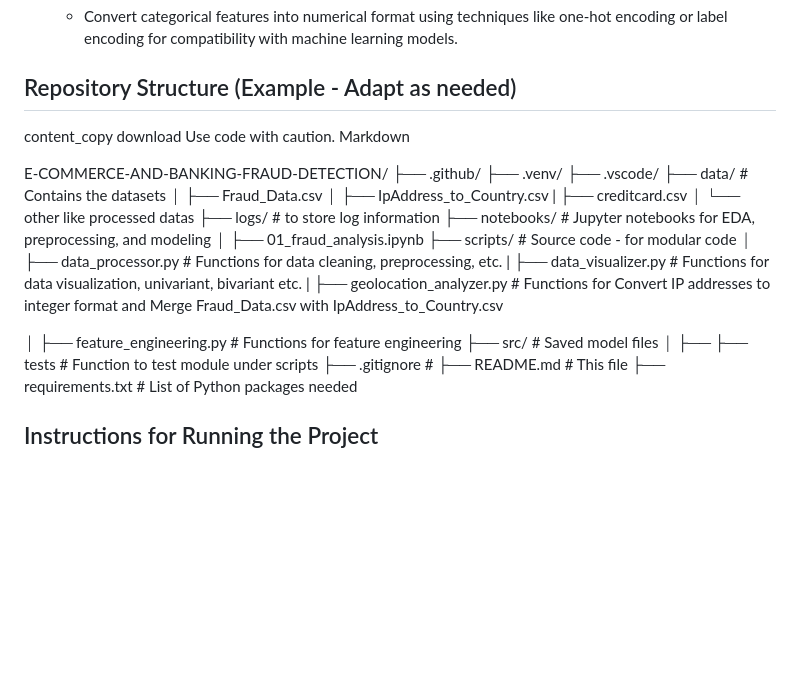
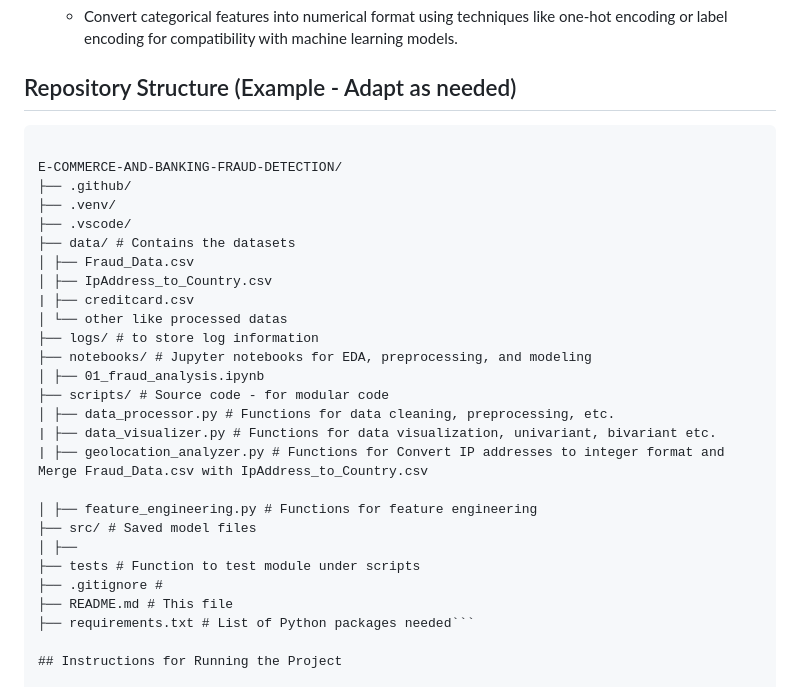
Before and after one commit to Jenber-Ligab/e-commerce-and-banking-fraud-detection, a Markdown page: README.md, the part around the change. Drawn GitHub-style; blank space fills up the shorter version.

````diff
--- a/README.md
+++ b/README.md
@@ -84,10 +84,7 @@ This task involves preparing the datasets for model training.  The following ste
     *   Convert categorical features into numerical format using techniques like one-hot encoding or label encoding for compatibility with machine learning models.
 
 ## Repository Structure (Example - Adapt as needed)
-content_copy
-download
-Use code with caution.
-Markdown
+```
 
 E-COMMERCE-AND-BANKING-FRAUD-DETECTION/
 ├── .github/
@@ -112,7 +109,7 @@ E-COMMERCE-AND-BANKING-FRAUD-DETECTION/
 ├── tests # Function to test module under scripts
 ├── .gitignore #
 ├── README.md # This file
-├── requirements.txt # List of Python packages needed
+├── requirements.txt # List of Python packages needed```
 
 ## Instructions for Running the Project
 
````
